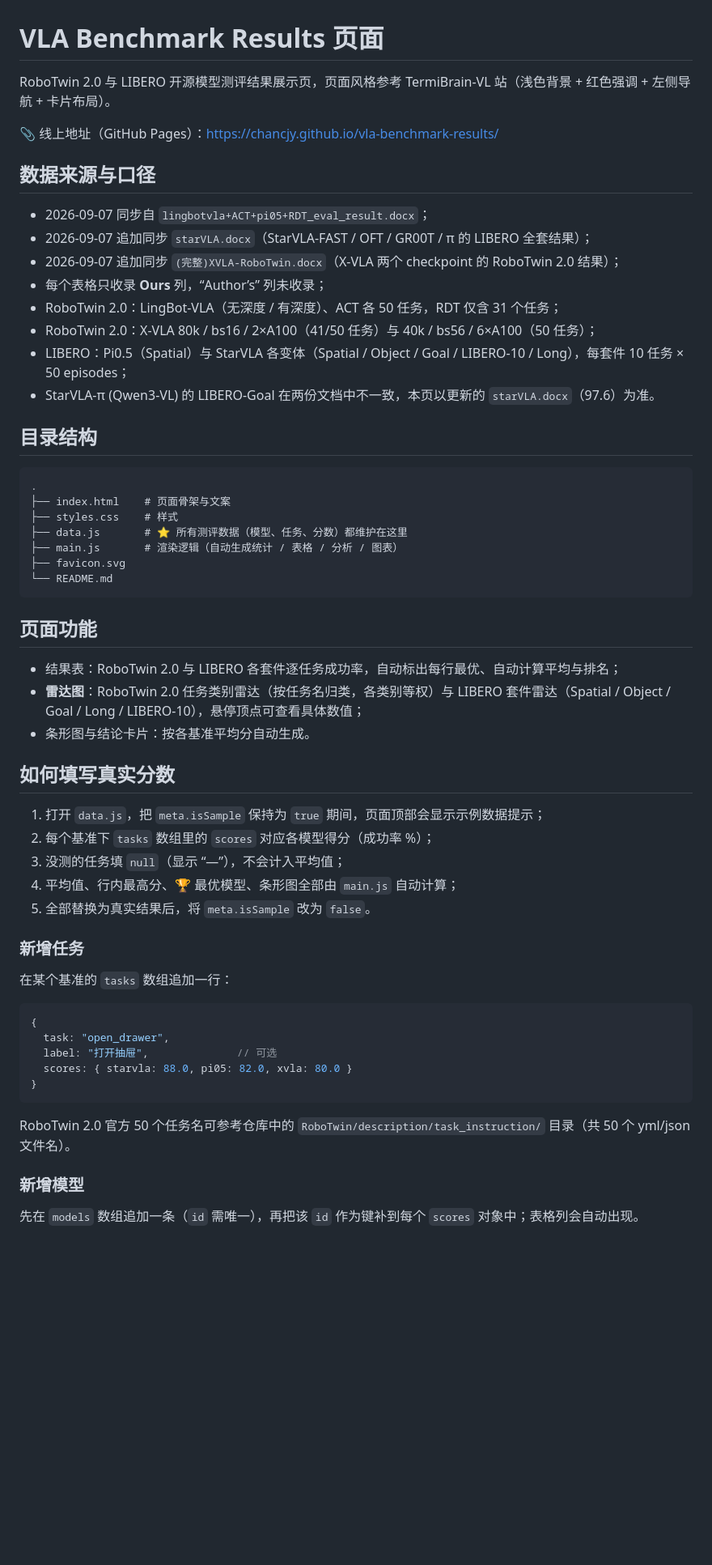
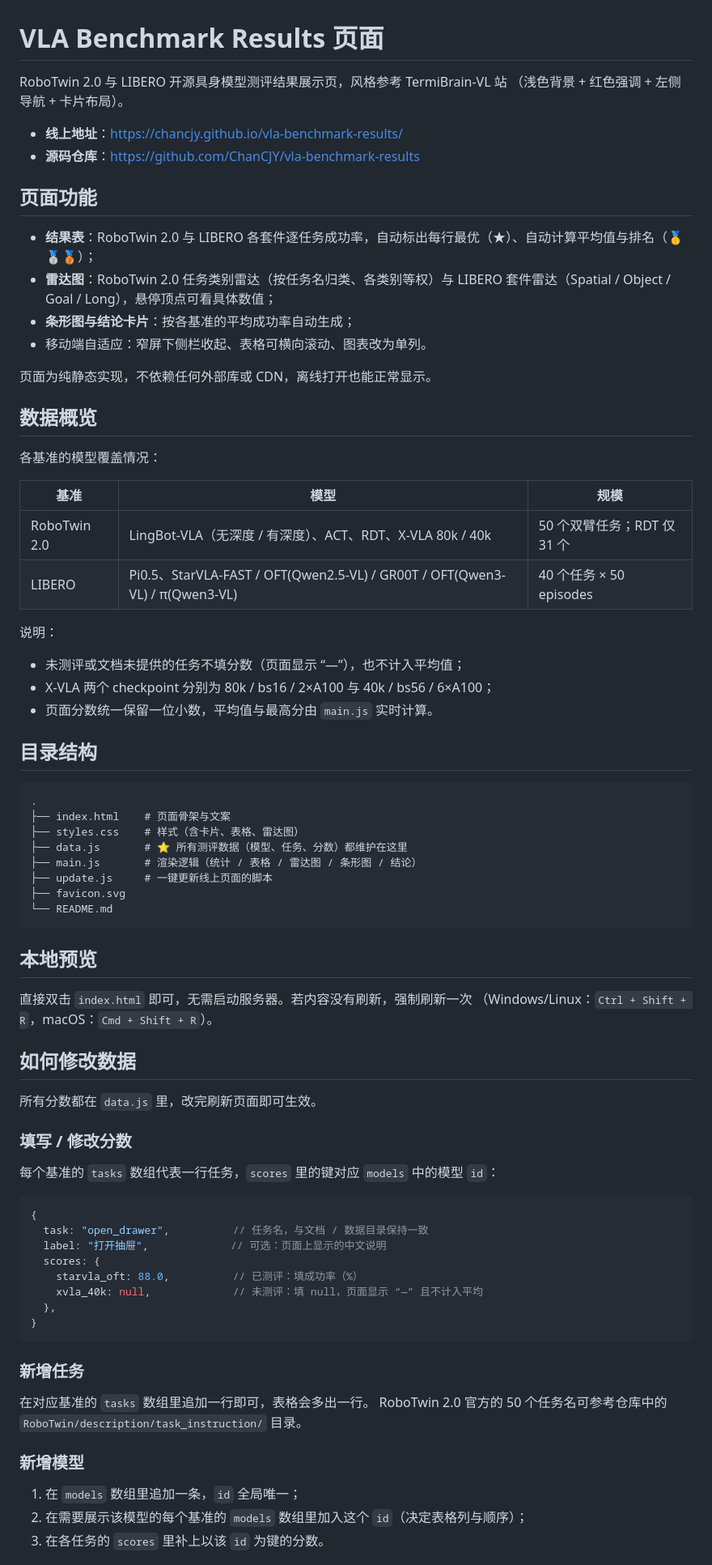
Before and after one commit to ChanCJY/vla-benchmark-results, a Markdown page: README.md, the part around one of its changes. Shown at 81% size. Drawn GitHub-style; blank space fills up the shorter version.

Commit message:
Update benchmark results (2026-09-18)

````diff
--- a/README.md
+++ b/README.md
@@ -1,63 +1,81 @@
 # VLA Benchmark Results 页面
 
-RoboTwin 2.0 与 LIBERO 开源模型测评结果展示页，页面风格参考 TermiBrain-VL 站（浅色背景 + 红色强调 + 左侧导航 + 卡片布局）。
+RoboTwin 2.0 与 LIBERO 开源具身模型测评结果展示页，风格参考 TermiBrain-VL 站
+（浅色背景 + 红色强调 + 左侧导航 + 卡片布局）。
 
-📎 线上地址（GitHub Pages）：https://chancjy.github.io/vla-benchmark-results/
+- **线上地址**：https://chancjy.github.io/vla-benchmark-results/
+- **源码仓库**：https://github.com/ChanCJY/vla-benchmark-results
 
-## 数据来源与口径
+## 页面功能
 
-- 2026-09-07 同步自 `lingbotvla+ACT+pi05+RDT_eval_result.docx`；
-- 2026-09-07 追加同步 `starVLA.docx`（StarVLA-FAST / OFT / GR00T / π 的 LIBERO 全套结果）；
-- 2026-09-07 追加同步 `(完整)XVLA-RoboTwin.docx`（X-VLA 两个 checkpoint 的 RoboTwin 2.0 结果）；
-- 每个表格只收录 **Ours** 列，“Author’s” 列未收录；
-- RoboTwin 2.0：LingBot-VLA（无深度 / 有深度）、ACT 各 50 任务，RDT 仅含 31 个任务；
-- RoboTwin 2.0：X-VLA 80k / bs16 / 2×A100（41/50 任务）与 40k / bs56 / 6×A100（50 任务）；
-- LIBERO：Pi0.5（Spatial）与 StarVLA 各变体（Spatial / Object / Goal / LIBERO-10 / Long），每套件 10 任务 × 50 episodes；
-- StarVLA-π (Qwen3-VL) 的 LIBERO-Goal 在两份文档中不一致，本页以更新的 `starVLA.docx`（97.6）为准。
+- **结果表**：RoboTwin 2.0 与 LIBERO 各套件逐任务成功率，自动标出每行最优（★）、自动计算平均值与排名（🥇🥈🥉）；
+- **雷达图**：RoboTwin 2.0 任务类别雷达（按任务名归类、各类别等权）与 LIBERO 套件雷达（Spatial / Object / Goal / Long），悬停顶点可看具体数值；
+- **条形图与结论卡片**：按各基准的平均成功率自动生成；
+- 移动端自适应：窄屏下侧栏收起、表格可横向滚动、图表改为单列。
+
+页面为纯静态实现，不依赖任何外部库或 CDN，离线打开也能正常显示。
+
+## 数据概览
+
+各基准的模型覆盖情况：
+
+| 基准 | 模型 | 规模 |
+| --- | --- | --- |
+| RoboTwin 2.0 | LingBot-VLA（无深度 / 有深度）、ACT、RDT、X-VLA 80k / 40k | 50 个双臂任务；RDT 仅 31 个 |
+| LIBERO | Pi0.5、StarVLA-FAST / OFT(Qwen2.5-VL) / GR00T / OFT(Qwen3-VL) / π(Qwen3-VL) | 40 个任务 × 50 episodes |
+
+说明：
+
+- 未测评或文档未提供的任务不填分数（页面显示 “—”），也不计入平均值；
+- X-VLA 两个 checkpoint 分别为 80k / bs16 / 2×A100 与 40k / bs56 / 6×A100；
+- 页面分数统一保留一位小数，平均值与最高分由 `main.js` 实时计算。
 
 ## 目录结构
 
 ```text
 .
 ├── index.html    # 页面骨架与文案
-├── styles.css    # 样式
+├── styles.css    # 样式（含卡片、表格、雷达图）
 ├── data.js       # ⭐ 所有测评数据（模型、任务、分数）都维护在这里
-├── main.js       # 渲染逻辑（自动生成统计 / 表格 / 分析 / 图表）
+├── main.js       # 渲染逻辑（统计 / 表格 / 雷达图 / 条形图 / 结论）
+├── update.js     # 一键更新线上页面的脚本
 ├── favicon.svg
 └── README.md
 ```
 
-## 页面功能
+## 本地预览
 
-- 结果表：RoboTwin 2.0 与 LIBERO 各套件逐任务成功率，自动标出每行最优、自动计算平均与排名；
-- **雷达图**：RoboTwin 2.0 任务类别雷达（按任务名归类，各类别等权）与 LIBERO 套件雷达（Spatial / Object / Goal / Long / LIBERO-10），悬停顶点可查看具体数值；
-- 条形图与结论卡片：按各基准平均分自动生成。
+直接双击 `index.html` 即可，无需启动服务器。若内容没有刷新，强制刷新一次
+（Windows/Linux：`Ctrl + Shift + R`，macOS：`Cmd + Shift + R`）。
 
-## 如何填写真实分数
+## 如何修改数据
 
-1. 打开 `data.js`，把 `meta.isSample` 保持为 `true` 期间，页面顶部会显示示例数据提示；
-2. 每个基准下 `tasks` 数组里的 `scores` 对应各模型得分（成功率 %）；
-3. 没测的任务填 `null`（显示 “—”），不会计入平均值；
-4. 平均值、行内最高分、🏆 最优模型、条形图全部由 `main.js` 自动计算；
-5. 全部替换为真实结果后，将 `meta.isSample` 改为 `false`。
+所有分数都在 `data.js` 里，改完刷新页面即可生效。
+
+### 填写 / 修改分数
+
+每个基准的 `tasks` 数组代表一行任务，`scores` 里的键对应 `models` 中的模型 `id`：
+
+```js
+{
+  task: "open_drawer",          // 任务名，与文档 / 数据目录保持一致
+  label: "打开抽屉",             // 可选：页面上显示的中文说明
+  scores: {
+    starvla_oft: 88.0,          // 已测评：填成功率（%）
+    xvla_40k: null,             // 未测评：填 null，页面显示 “—” 且不计入平均
+  },
+}
+```
 
 ### 新增任务
 
-在某个基准的 `tasks` 数组追加一行：
-
-```js
-{
-  task: "open_drawer",
-  label: "打开抽屉",              // 可选
-  scores: { starvla: 88.0, pi05: 82.0, xvla: 80.0 }
-}
-```
-
-RoboTwin 2.0 官方 50 个任务名可参考仓库中的
-`RoboTwin/description/task_instruction/` 目录（共 50 个 yml/json 文件名）。
+在对应基准的 `tasks` 数组里追加一行即可，表格会多出一行。
+RoboTwin 2.0 官方的 50 个任务名可参考仓库中的
+`RoboTwin/description/task_instruction/` 目录。
 
 ### 新增模型
 
-先在 `models` 数组追加一条（`id` 需唯一），再把该 `id` 作为键补到每个
-`scores` 对象中；表格列会自动出现。
+1. 在 `models` 数组里追加一条，`id` 全局唯一；
+2. 在需要展示该模型的每个基准的 `models` 数组里加入这个 `id`（决定表格列与顺序）；
+3. 在各任务的 `scores` 里补上以该 `id` 为键的分数。
 
````
Also changed, not shown: other parts of README.md (+23 -34 lines).
